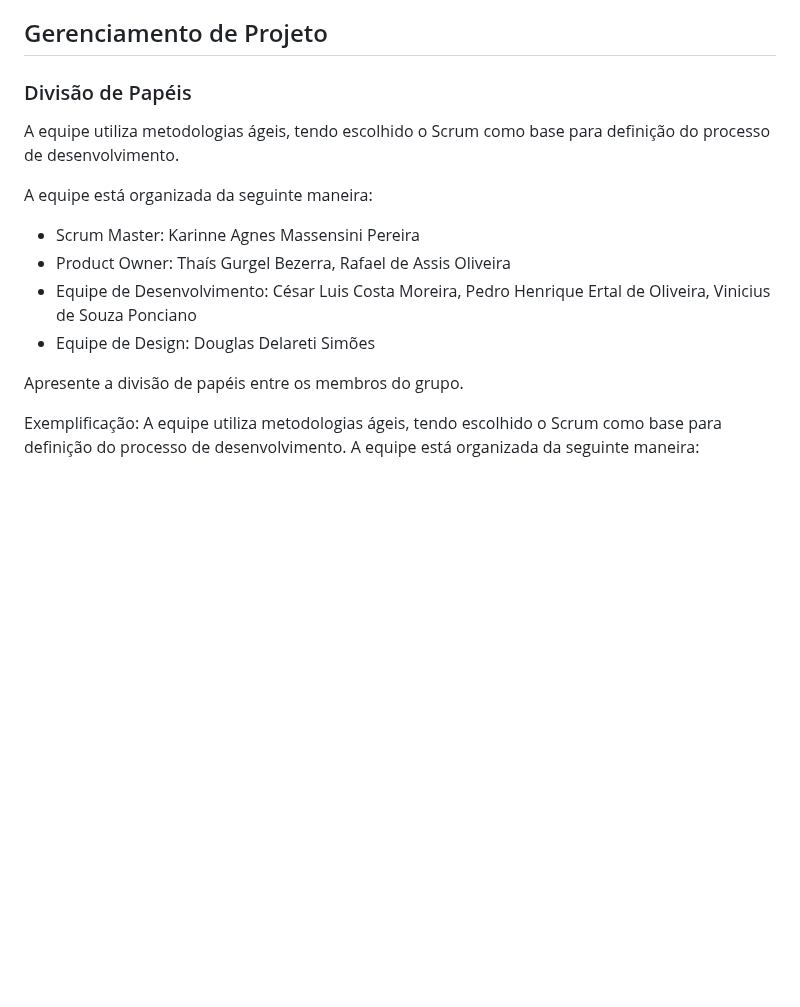
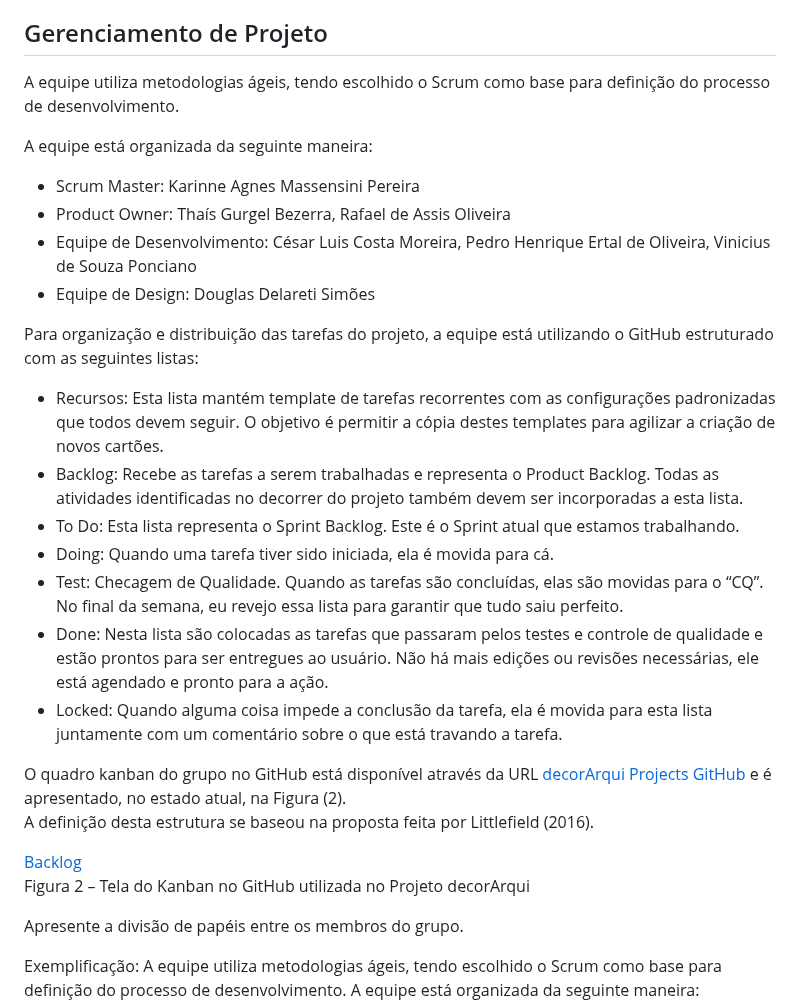
Before and after one commit to ICEI-PUC-Minas-PMV-ADS/pmv-ads-2023-2-e4-proj-infra-t4-decorarqui, a Markdown page: docs/03-Metodologia.md, the part around the change. GitHub-like rendering; blank space fills up the shorter version.

```diff
--- a/docs/03-Metodologia.md
+++ b/docs/03-Metodologia.md
@@ -43,8 +43,6 @@ Discuta como a configuração do projeto foi feita na ferramenta de versionament
 
 ## Gerenciamento de Projeto
 
-### Divisão de Papéis
-
 A equipe utiliza metodologias ágeis, tendo escolhido o Scrum como base para definição do processo de desenvolvimento.
 
 
@@ -54,6 +52,22 @@ A equipe está organizada da seguinte maneira:
 - Product Owner: Thaís Gurgel Bezerra, Rafael de Assis Oliveira
 - Equipe de Desenvolvimento: César Luis Costa Moreira, Pedro Henrique Ertal de Oliveira, Vinicius de Souza Ponciano
 - Equipe de Design: Douglas Delareti Simões
+
+Para organização e distribuição das tarefas do projeto, a equipe está utilizando o GitHub estruturado com as seguintes listas:
+
+- Recursos: Esta lista mantém template de tarefas recorrentes com as configurações padronizadas que todos devem seguir. O objetivo é permitir a cópia destes templates para agilizar a criação de novos cartões.
+- Backlog: Recebe as tarefas a serem trabalhadas e representa o Product Backlog. Todas as atividades identificadas no decorrer do projeto também devem ser incorporadas a esta lista.
+- To Do: Esta lista representa o Sprint Backlog. Este é o Sprint atual que estamos trabalhando.
+- Doing: Quando uma tarefa tiver sido iniciada, ela é movida para cá.
+- Test: Checagem de Qualidade. Quando as tarefas são concluídas, elas são movidas para o “CQ”. No final da semana, eu revejo essa lista para garantir que tudo saiu perfeito.
+- Done: Nesta lista são colocadas as tarefas que passaram pelos testes e controle de qualidade e estão prontos para ser entregues ao usuário. Não há mais edições ou revisões necessárias, ele está agendado e pronto para a ação.
+- Locked: Quando alguma coisa impede a conclusão da tarefa, ela é movida para esta lista juntamente com um comentário sobre o que está travando a tarefa.
+
+O quadro kanban do grupo no GitHub está disponível através da URL [decorArqui Projects GitHub](https://github.com/orgs/ICEI-PUC-Minas-PMV-ADS/projects/567/views/1) e é apresentado, no estado atual, na Figura (2).
+A definição desta estrutura se baseou na proposta feita por Littlefield (2016).
+
+[Backlog](https://github.com/ICEI-PUC-Minas-PMV-ADS/pmv-ads-2023-2-e4-proj-infra-t4-decorarqui/blob/main/docs/img/backlog.png)
+Figura 2 – Tela do Kanban no GitHub utilizada no Projeto decorArqui
 
 
 Apresente a divisão de papéis entre os membros do grupo.
```
